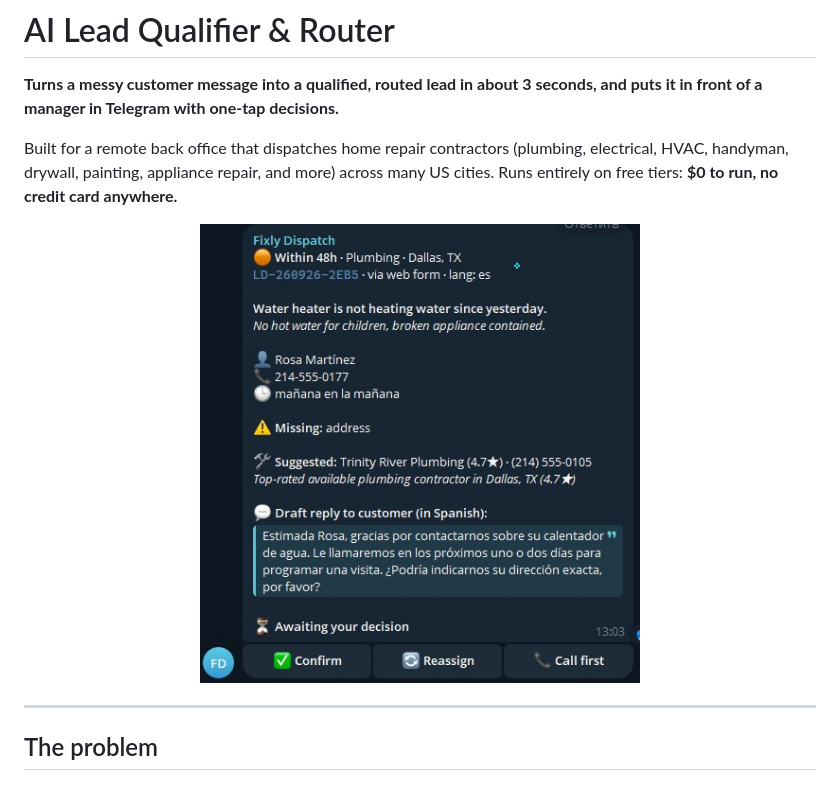
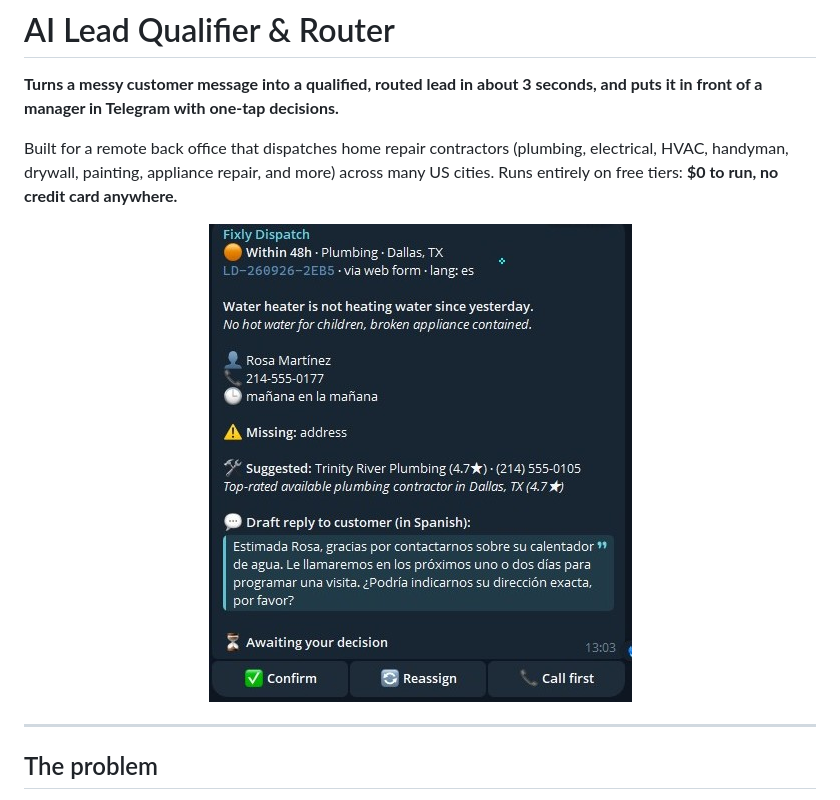
Before and after one commit to vygaslav03/ai-lead-qualifier-router, a Markdown page: README.md, the part around the change. Drawn GitHub-style; pictures changed too: docs/screenshots/card.jpg.

Commit message:
Update Telegram card screenshot (tighter crop)
Co-Authored-By: Claude Opus 5.5 <noreply@anthropic.com>

```diff
--- a/README.md
+++ b/README.md
@@ -5,7 +5,7 @@
 Built for a remote back office that dispatches home repair contractors (plumbing, electrical, HVAC, handyman, drywall, painting, appliance repair, and more) across many US cities. Runs entirely on free tiers: **$0 to run, no credit card anywhere.**
 
 <p align="center">
-  <img src="docs/screenshots/card.jpg" width="440" alt="Telegram lead card: urgency, extracted contacts, missing info, suggested contractor, draft reply in Spanish, and Confirm / Reassign / Call first buttons">
+  <img src="docs/screenshots/card.jpg" width="423" alt="Telegram lead card: urgency, extracted contacts, missing info, suggested contractor, draft reply in Spanish, and Confirm / Reassign / Call first buttons">
 </p>
 
 ---
```
